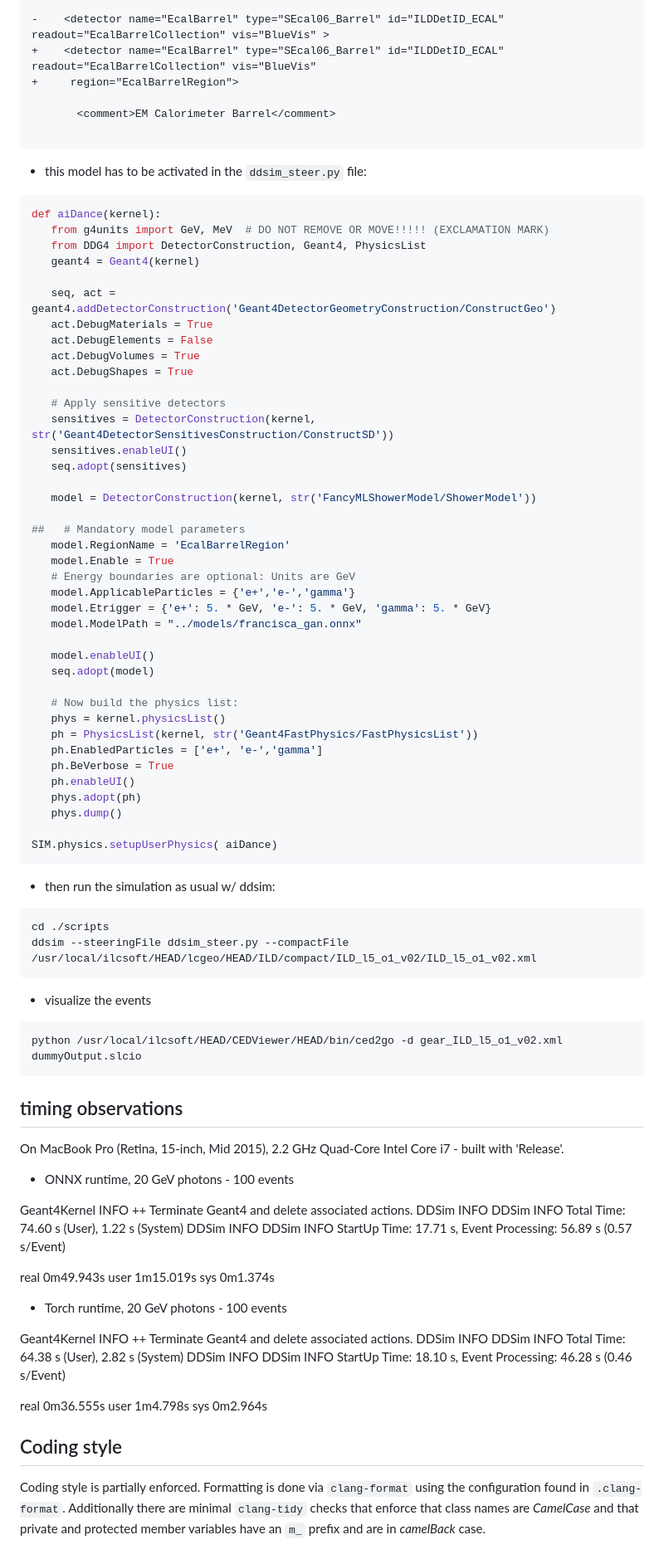
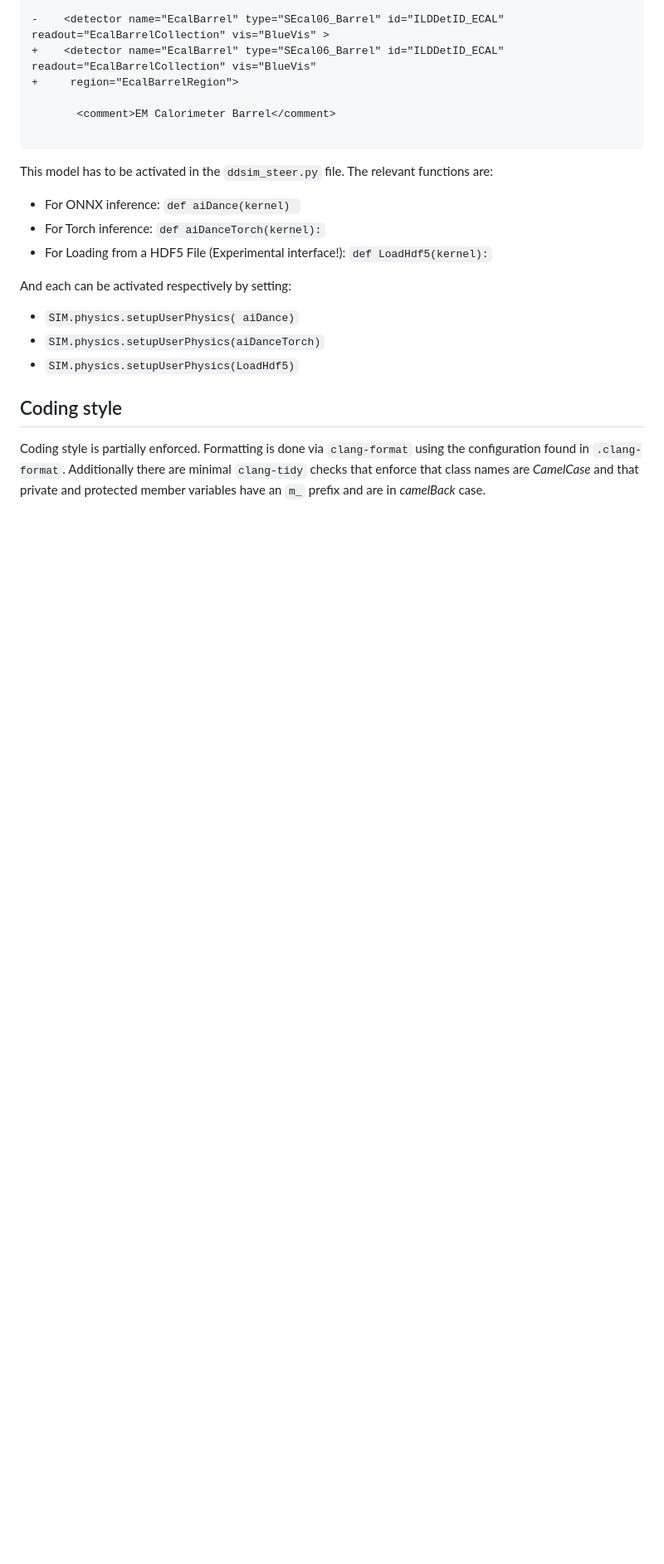
Before and after one commit to key4hep/DDML, a Markdown page: README.md, the part around one of its changes. Shown at 83% size. GitHub-like rendering; blank space fills up the shorter version.

Commit message:
Update read me (ilcsoft/ddfastshowerml!20)

````diff
--- a/README.md
+++ b/README.md
@@ -58,94 +118,16 @@ index 5ff2e50..084f7ea 100644
 
 ```
 
-- this model has to be activated in the `ddsim_steer.py` file:
+This model has to be activated in the `ddsim_steer.py` file. The relevant functions are:
+- For ONNX inference: `def aiDance(kernel) `
+- For Torch inference: `def aiDanceTorch(kernel):`
+- For Loading from a HDF5 File (Experimental interface!): `def LoadHdf5(kernel):`
 
-```python
-def aiDance(kernel):
-   from g4units import GeV, MeV  # DO NOT REMOVE OR MOVE!!!!! (EXCLAMATION MARK)
-   from DDG4 import DetectorConstruction, Geant4, PhysicsList
-   geant4 = Geant4(kernel)
+And each can be activated respectively by setting:
+- `SIM.physics.setupUserPhysics( aiDance)`
+- `SIM.physics.setupUserPhysics(aiDanceTorch)`
+- `SIM.physics.setupUserPhysics(LoadHdf5)`
 
-   seq, act = geant4.addDetectorConstruction('Geant4DetectorGeometryConstruction/ConstructGeo')
-   act.DebugMaterials = True
-   act.DebugElements = False
-   act.DebugVolumes = True
-   act.DebugShapes = True
-
-   # Apply sensitive detectors
-   sensitives = DetectorConstruction(kernel, str('Geant4DetectorSensitivesConstruction/ConstructSD'))
-   sensitives.enableUI()
-   seq.adopt(sensitives)
-
-   model = DetectorConstruction(kernel, str('FancyMLShowerModel/ShowerModel'))
-
-##   # Mandatory model parameters
-   model.RegionName = 'EcalBarrelRegion'
-   model.Enable = True
-   # Energy boundaries are optional: Units are GeV
-   model.ApplicableParticles = {'e+','e-','gamma'}
-   model.Etrigger = {'e+': 5. * GeV, 'e-': 5. * GeV, 'gamma': 5. * GeV}
-   model.ModelPath = "../models/francisca_gan.onnx"
-
-   model.enableUI()
-   seq.adopt(model)
-
-   # Now build the physics list:
-   phys = kernel.physicsList()
-   ph = PhysicsList(kernel, str('Geant4FastPhysics/FastPhysicsList'))
-   ph.EnabledParticles = ['e+', 'e-','gamma']
-   ph.BeVerbose = True
-   ph.enableUI()
-   phys.adopt(ph)
-   phys.dump()
-
-SIM.physics.setupUserPhysics( aiDance)
-```
-
-
-
-- then run the simulation as usual w/ ddsim:
-
-```
-cd ./scripts
-ddsim --steeringFile ddsim_steer.py --compactFile /usr/local/ilcsoft/HEAD/lcgeo/HEAD/ILD/compact/ILD_l5_o1_v02/ILD_l5_o1_v02.xml
-```
-
-- visualize the events
-
-```
-python /usr/local/ilcsoft/HEAD/CEDViewer/HEAD/bin/ced2go -d gear_ILD_l5_o1_v02.xml dummyOutput.slcio
-```
-
-
-
-## timing observations
-
-On MacBook Pro (Retina, 15-inch, Mid 2015), 2.2 GHz Quad-Core Intel Core i7 -
-built with 'Release'.
-
-
-
-- ONNX runtime, 20 GeV photons - 100 events
-
-Geant4Kernel     INFO  ++ Terminate Geant4 and delete associated actions.
-DDSim            INFO DDSim            INFO  Total Time:   74.60 s (User), 1.22 s (System)
-DDSim            INFO DDSim            INFO  StartUp Time: 17.71 s, Event Processing: 56.89 s (0.57 s/Event)
-
-real	0m49.943s
-user	1m15.019s
-sys	0m1.374s
-
-
-- Torch runtime, 20 GeV photons - 100 events
-
-Geant4Kernel     INFO  ++ Terminate Geant4 and delete associated actions.
-DDSim            INFO DDSim            INFO  Total Time:   64.38 s (User), 2.82 s (System)
-DDSim            INFO DDSim            INFO  StartUp Time: 18.10 s, Event Processing: 46.28 s (0.46 s/Event)
-
-real	0m36.555s
-user	1m4.798s
-sys	0m2.964s
 
 ## Coding style
 
````
Also changed, not shown: other parts of README.md (+73 -13 lines), Figures/DDML_Class_Diagram.png (added), Figures/DDML_psuedo_code.png (added).
